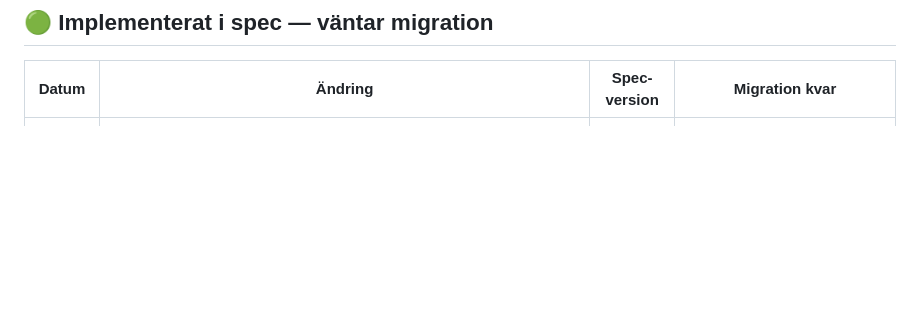
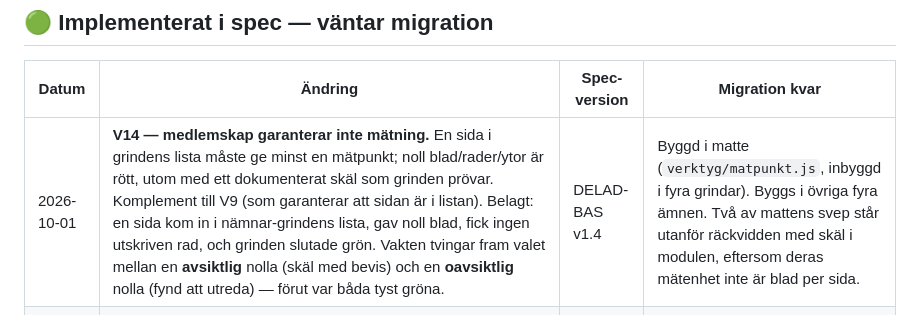
Before and after one commit to jb873/Svenskbok, a Markdown page: doc/PLATTFORMS-ANDRINGAR.md, the part around the change. Drawn GitHub-style; blank space fills up the shorter version.

```diff
--- a/doc/PLATTFORMS-ANDRINGAR.md
+++ b/doc/PLATTFORMS-ANDRINGAR.md
@@ -76,6 +76,7 @@
 
 | Datum | Ändring | Spec-version | Migration kvar |
 |---|---|---|---|
+| 2026-10-01 | **V14 — medlemskap garanterar inte mätning.** En sida i grindens lista måste ge minst en mätpunkt; noll blad/rader/ytor är rött, utom med ett dokumenterat skäl som grinden prövar. Komplement till V9 (som garanterar att sidan är i listan). Belagt: en sida kom in i nämnar-grindens lista, gav noll blad, fick ingen utskriven rad, och grinden slutade grön. Vakten tvingar fram valet mellan en **avsiktlig** nolla (skäl med bevis) och en **oavsiktlig** nolla (fynd att utreda) — förut var båda tyst gröna. | DELAD-BAS v1.4 | Byggd i matte (`verktyg/matpunkt.js`, inbyggd i fyra grindar). Byggs i övriga fyra ämnen. Två av mattens svep står utanför räckvidden med skäl i modulen, eftersom deras mätenhet inte är blad per sida. |
 | 2026-10-01 | **Verifieringsreglerna utökade till V1–V13 + A1.** V11 en grind får inte ha en väg ut som hoppar mätningen · V12 kör den negativa verifieringen i exakt det läge grinden ska köras i · V13 mät aldrig något som beror på vem eller var provet körs. Alla tre belagda i matematikbygget samma dag de skrevs: V11 och V12 ur en grind som var grön för tre injicerade fel (`if(vs.length < 2) return`), V13 ur `document.fonts.check` som mäter maskinen i stället för sidan. **Regel före vakt** — vakterna byggs i en senare omgång; V12 kan inte vaktas mekaniskt och är disciplin. | DELAD-BAS v1.3 | V11 och V13 saknar vakt i alla fem repon. V13 är en skärpning av V3 och V4 och canoniseras som egen rad eftersom fånget är distinkt (miljöberoende) — går att vika in i V3/V4 i stället om det är att föredra. |
 | 2026-10-01 | Verifieringsreglerna kanoniserade: tio verifieringsregler (V1–V10) + en arkitekturregel (A1) i KOMPONENTER DEL 6, med kolumnen *vad vaktar den* per ämne. Av de elva stod **en** nedskriven förut (V1, headless — som prosa i Kemis och Svenskas DEL 6; Geografi och Historia hade den inte). **V10, äkta oberoende slump med runs-test, fanns inte nedskriven någonstans.** Inget ersatt: headless-posten står kvar ordagrant och utökas. | DELAD-BAS v1.2 | Nio av elva rader är tomma i alla ämnen utom matte. Två grindar byggs nu i matte (ny sida in i grindarnas listor; runs-test på generatorernas slump) och saknar motsvarighet i övriga ämnen. Geografi, Historia och Svenska har inget verifieringsverktyg i repot alls. |
 | 2026-06-15 | Plattformsspec för elevbok/begreppsbank/självskattning/elevdata | Lager 2-3 v0.1 | Geografi: harmoniseras till `as-`-prefix vid BEM-migration |
```
Also changed, not shown: doc/KOMPONENTER-INNEHALL.md (+13 -5 lines).
